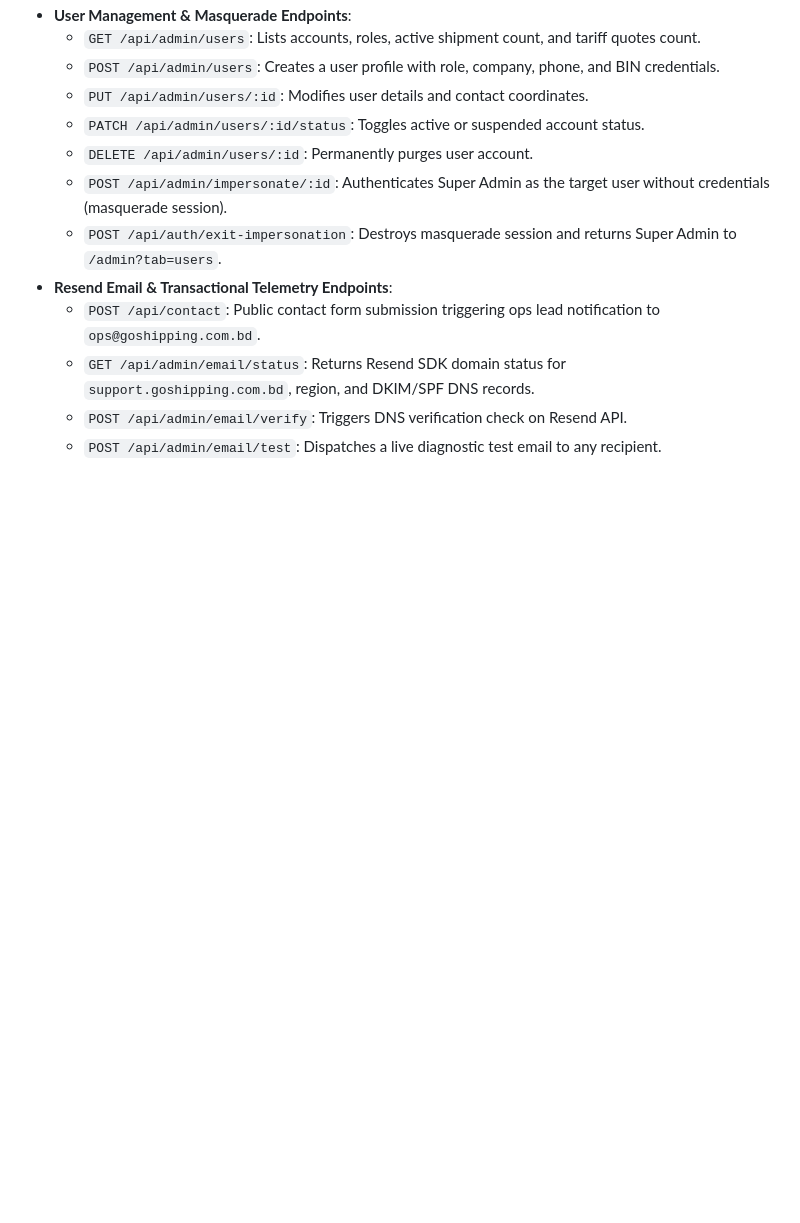
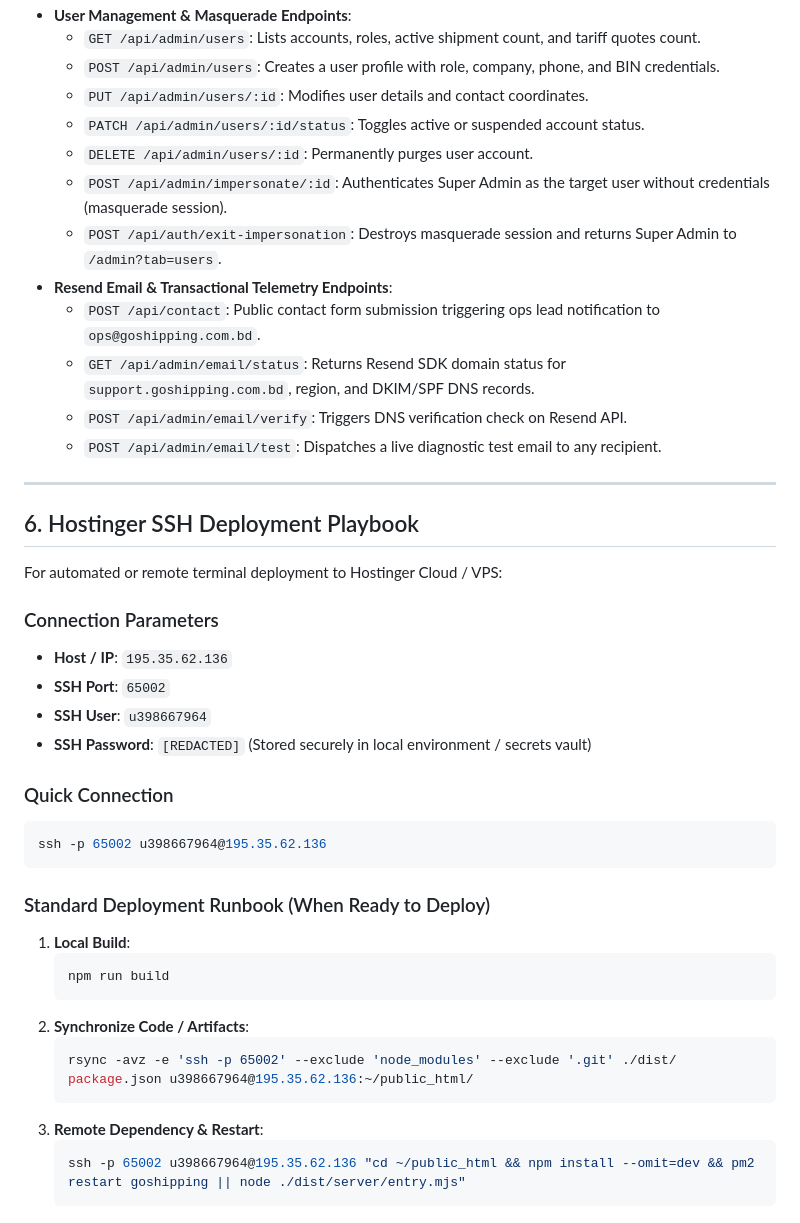
Before and after one commit to jitksaha/goshipping, a Markdown page: docs/map/OPERATIONS.md, the part around the change. GitHub-like rendering; blank space fills up the shorter version.

Commit message:
docs(ops): document Hostinger SSH deployment playbook and connection parameters

````diff
--- a/docs/map/OPERATIONS.md
+++ b/docs/map/OPERATIONS.md
@@ -88,3 +88,34 @@ In Hostinger Control Panel (hPanel) -> Advanced -> Cron Jobs:
   - `GET /api/admin/email/status`: Returns Resend SDK domain status for `support.goshipping.com.bd`, region, and DKIM/SPF DNS records.
   - `POST /api/admin/email/verify`: Triggers DNS verification check on Resend API.
   - `POST /api/admin/email/test`: Dispatches a live diagnostic test email to any recipient.
+
+---
+
+## 6. Hostinger SSH Deployment Playbook
+
+For automated or remote terminal deployment to Hostinger Cloud / VPS:
+
+### Connection Parameters
+- **Host / IP**: `195.35.62.136`
+- **SSH Port**: `65002`
+- **SSH User**: `u398667964`
+- **SSH Password**: `[REDACTED]` (Stored securely in local environment / secrets vault)
+
+### Quick Connection
+```bash
+ssh -p 65002 u398667964@195.35.62.136
+```
+
+### Standard Deployment Runbook (When Ready to Deploy)
+1. **Local Build**:
+   ```bash
+   npm run build
+   ```
+2. **Synchronize Code / Artifacts**:
+   ```bash
+   rsync -avz -e 'ssh -p 65002' --exclude 'node_modules' --exclude '.git' ./dist/ package.json u398667964@195.35.62.136:~/public_html/
+   ```
+3. **Remote Dependency & Restart**:
+   ```bash
+   ssh -p 65002 u398667964@195.35.62.136 "cd ~/public_html && npm install --omit=dev && pm2 restart goshipping || node ./dist/server/entry.mjs"
+   ```
````
